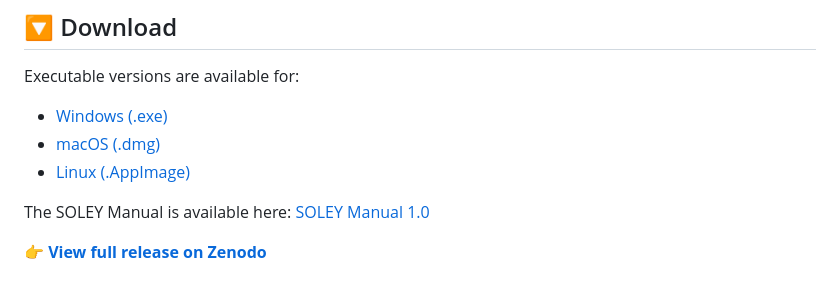
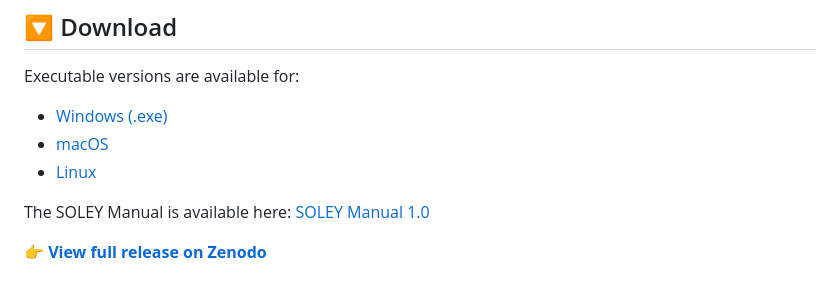
Before and after one commit to zacharie-li-kao/SOLEY-PV, a Markdown page: index.md, the part around the change. Rendered like a GitHub page.

```diff
--- a/index.md
+++ b/index.md
@@ -38,8 +38,8 @@ Future updates will ad EQE (using thermodynamic equations, the goal is NOT to re
 Executable versions are available for:
 
 - [Windows (.exe)](https://zenodo.org/records/16151991/files/SOLEY_1.0_Windows.exe?download=1)
-- [macOS (.dmg)](https://zenodo.org/records/16151991/files/SOLEY_1.0_MacOS?download=1)
-- [Linux (.AppImage)](https://zenodo.org/records/16151991/files/SOLEY_1.0__Linux?download=1)
+- [macOS](https://zenodo.org/records/16151991/files/SOLEY_1.0_MacOS?download=1)
+- [Linux](https://zenodo.org/records/16151991/files/SOLEY_1.0__Linux?download=1)
 
 The SOLEY Manual is available here: [SOLEY Manual 1.0](https://zenodo.org/records/16151991/files/SOLEY%20MANUAL%201.03.pdf?download=1)
 
```
